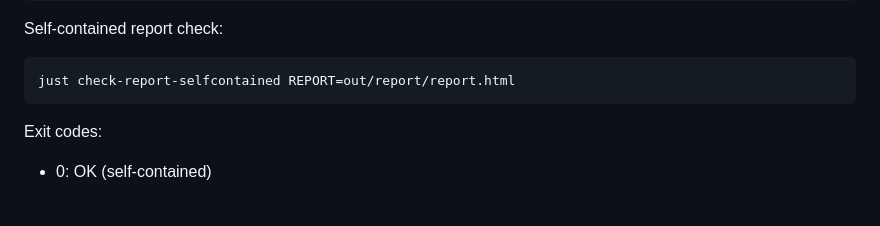
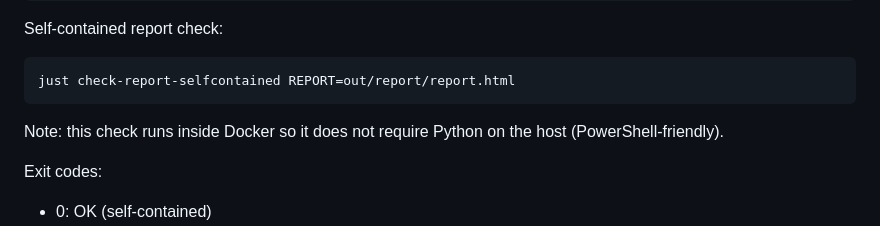
Before and after one commit to do-shima/harako-rnaseq, a Markdown page: README.md, the part around the change. GitHub-like rendering; blank space fills up the shorter version.

Commit message:
Document Docker-based self-contained check and PowerShell env usage

````diff
--- a/README.md
+++ b/README.md
@@ -78,6 +78,8 @@ Self-contained report check:
 ```
 just check-report-selfcontained REPORT=out/report/report.html
 ```
+
+Note: this check runs inside Docker so it does not require Python on the host (PowerShell-friendly).
 
 Exit codes:
 - 0: OK (self-contained)
````
